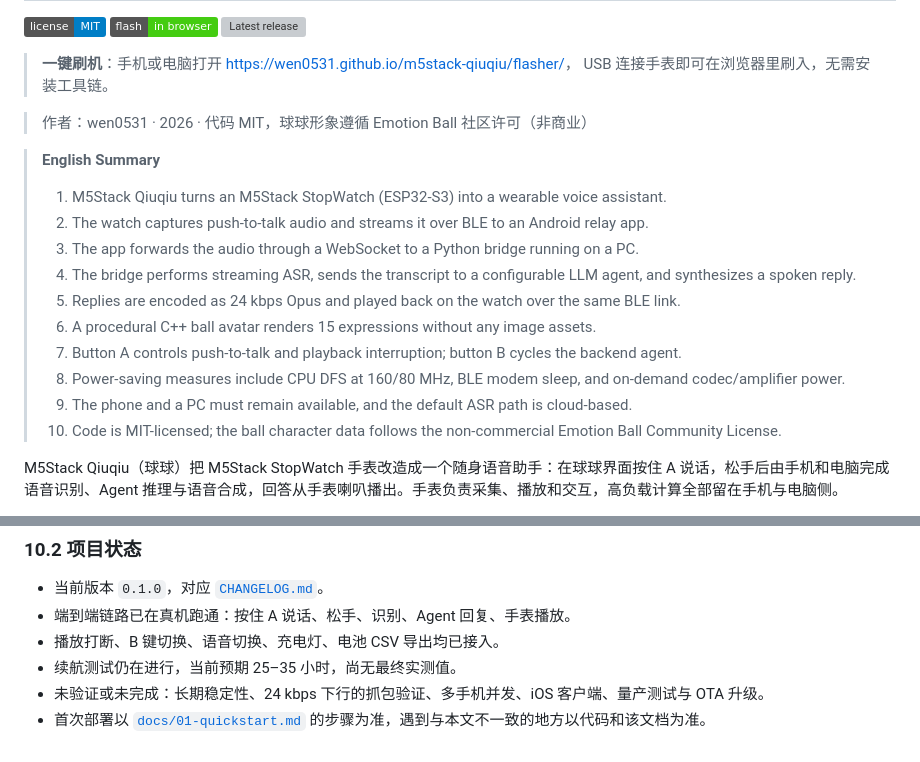
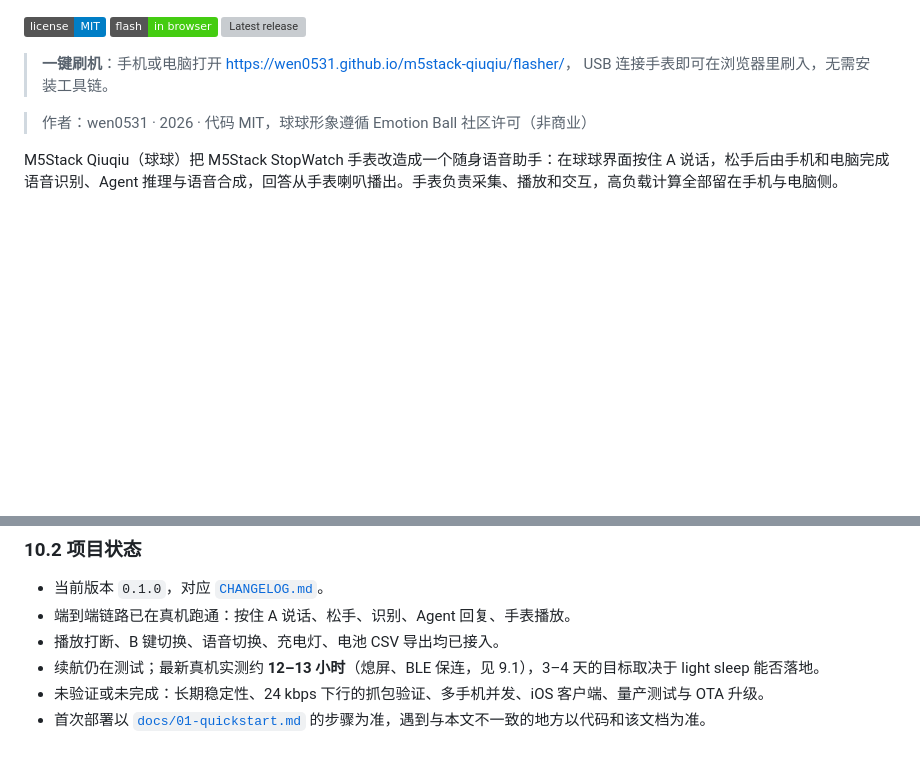
Before and after one commit to wen0531/m5stack-qiuqiu, a Markdown page: README.md, 2 parts joined by grey strips. Rendered like a GitHub page; badges without logos; blank space fills up the shorter version; grey boxes are pictures that could not be loaded.

Commit message:
docs: bilingual README (Chinese + English)

```diff
--- a/README.md
+++ b/README.md
@@ -9,18 +10,6 @@
 > USB 连接手表即可在浏览器里刷入，无需安装工具链。
 
 > 作者：wen0531 · 2026 · 代码 MIT，球球形象遵循 Emotion Ball 社区许可（非商业）
-
-> **English Summary**
-> 1. M5Stack Qiuqiu turns an M5Stack StopWatch (ESP32-S3) into a wearable voice assistant.
-> 2. The watch captures push-to-talk audio and streams it over BLE to an Android relay app.
-> 3. The app forwards the audio through a WebSocket to a Python bridge running on a PC.
-> 4. The bridge performs streaming ASR, sends the transcript to a configurable LLM agent, and synthesizes a spoken reply.
-> 5. Replies are encoded as 24 kbps Opus and played back on the watch over the same BLE link.
-> 6. A procedural C++ ball avatar renders 15 expressions without any image assets.
-> 7. Button A controls push-to-talk and playback interruption; button B cycles the backend agent.
-> 8. Power-saving measures include CPU DFS at 160/80 MHz, BLE modem sleep, and on-demand codec/amplifier power.
-> 9. The phone and a PC must remain available, and the default ASR path is cloud-based.
-> 10. Code is MIT-licensed; the ball character data follows the non-commercial Emotion Ball Community License.
 
 M5Stack Qiuqiu（球球）把 M5Stack StopWatch 手表改造成一个随身语音助手：在球球界面按住 A 说话，松手后由手机和电脑完成语音识别、Agent 推理与语音合成，回答从手表喇叭播出。手表负责采集、播放和交互，高负载计算全部留在手机与电脑侧。
 
@@ -457,6 +446,6 @@ App 支持三种地址来源：局域网地址、DDNS 域名、本机回环（
 - 当前版本 `0.1.0`，对应 [`CHANGELOG.md`](CHANGELOG.md)。
 - 端到端链路已在真机跑通：按住 A 说话、松手、识别、Agent 回复、手表播放。
 - 播放打断、B 键切换、语音切换、充电灯、电池 CSV 导出均已接入。
-- 续航测试仍在进行，当前预期 25–35 小时，尚无最终实测值。
+- 续航仍在测试；最新真机实测约 **12–13 小时**（熄屏、BLE 保连，见 9.1），3–4 天的目标取决于 light sleep 能否落地。
 - 未验证或未完成：长期稳定性、24 kbps 下行的抓包验证、多手机并发、iOS 客户端、量产测试与 OTA 升级。
 - 首次部署以 [`docs/01-quickstart.md`](docs/01-quickstart.md) 的步骤为准，遇到与本文不一致的地方以代码和该文档为准。
```
Also changed, not shown: other parts of README.md (+1 -0 lines), README.en.md (added, +459 -0 lines).
